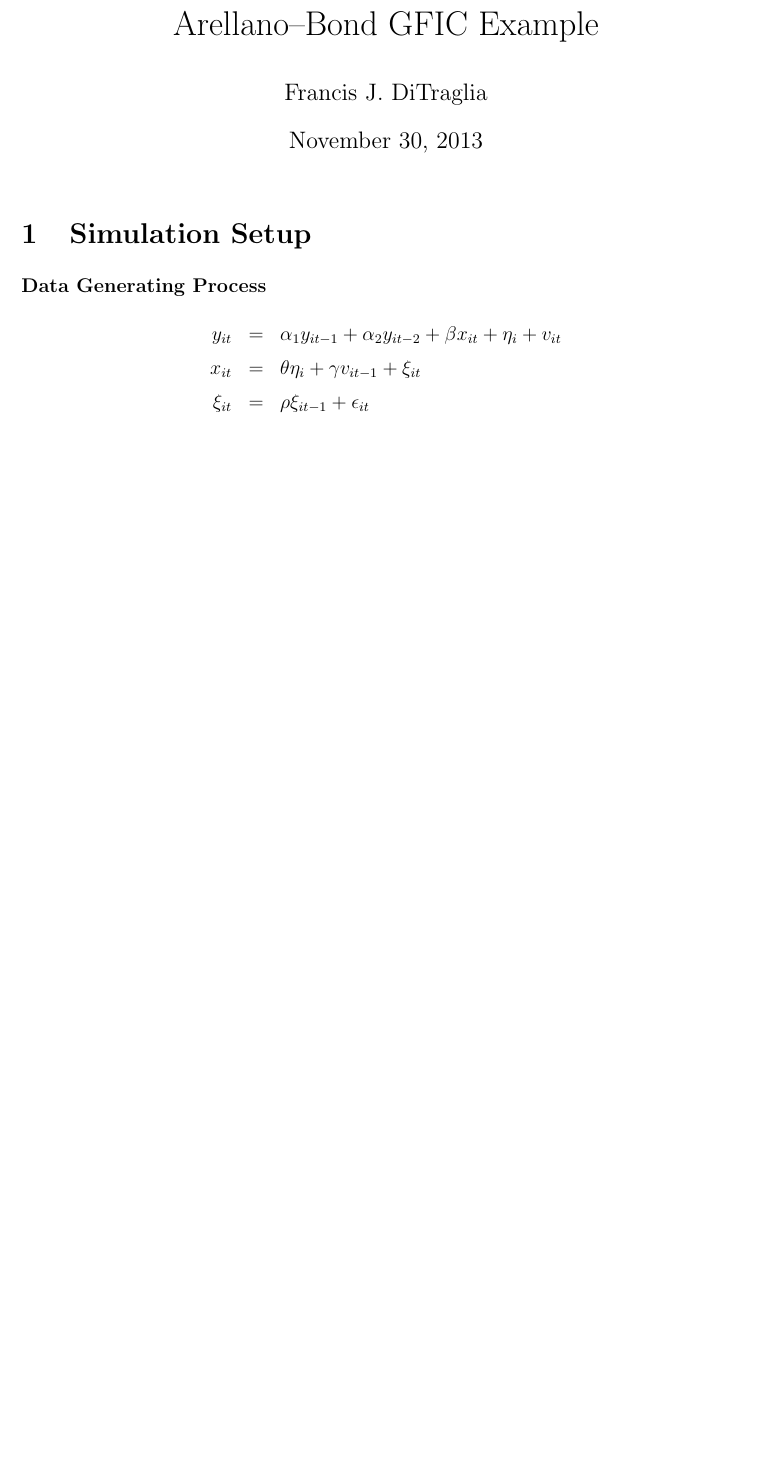
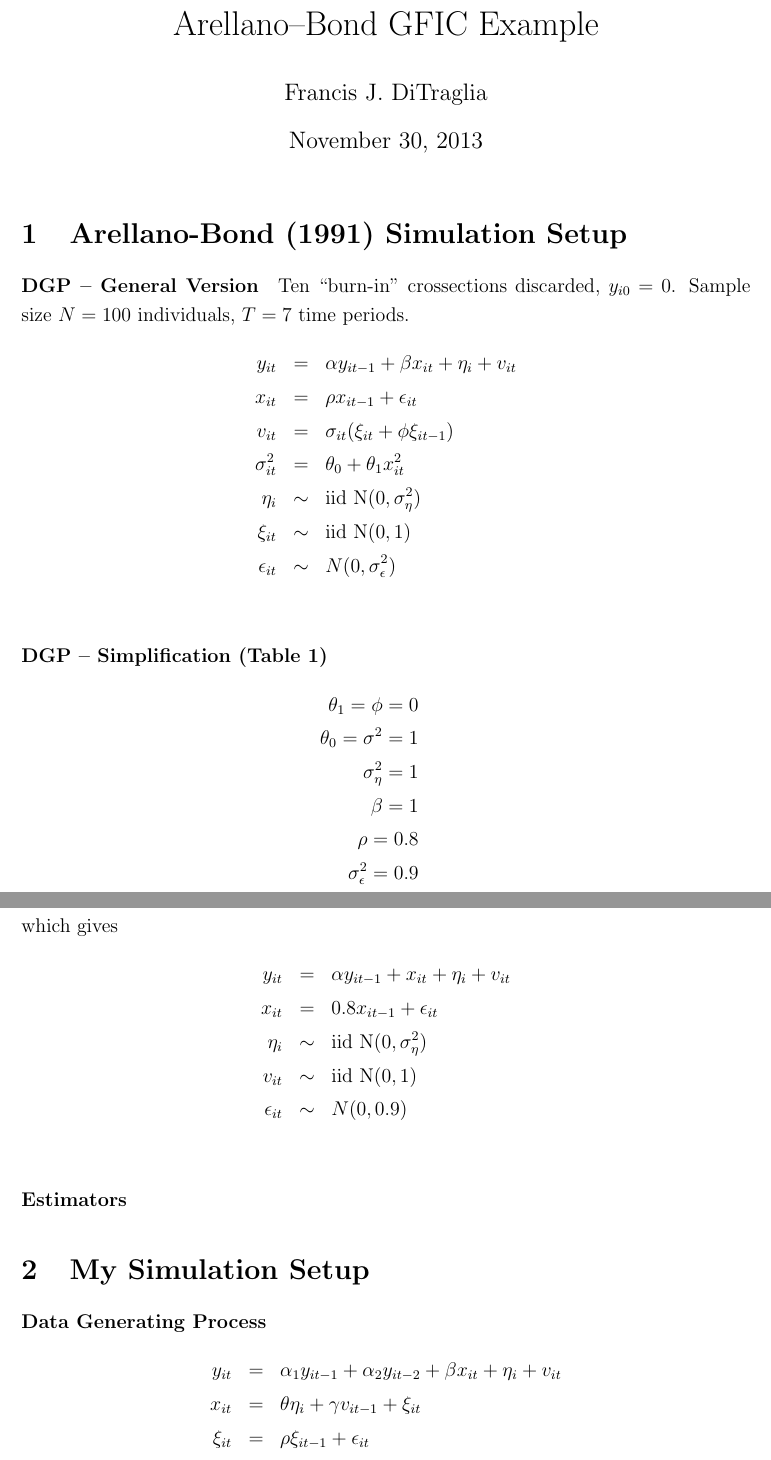
Before and after one commit to fditraglia/gfic, a LaTeX document (GFIC_arellano_bond.tex): part of page 1 of 7 before the commit and two parts of pages 1 and 2 of 8 after it, the two joined at a grey line, cut so that both start at the same text, the shorter picture padded with empty space. Compiled offline with pdfLaTeX.

Commit message:
Added details of Arellano Bond Simulation
For comparison to my simulation study and testing.

```diff
--- a/GFIC_arellano_bond.tex
+++ b/GFIC_arellano_bond.tex
@@ -11,7 +11,42 @@
 
 \maketitle
 
-\section{Simulation Setup}
+\section{Arellano-Bond (1991) Simulation Setup}
+
+\paragraph{DGP -- General Version}
+Ten ``burn-in'' crossections discarded, $y_{i0}=0$. Sample size $N =100$ individuals, $T = 7$ time periods.
+    \begin{eqnarray*}
+      y_{it} &=& \alpha y_{it-1} + \beta x_{it} + \eta_i + v_{it}\\
+      x_{it} &=& \rho x_{it-1} + \epsilon_{it}\\
+      v_{it} &=& \sigma_{it}(\xi_{it} + \phi \xi_{it-1})\\
+      \sigma_{it}^2 &=& \theta_0 + \theta_1 x_{it}^2\\
+      \eta_i &\sim& \mbox{iid N}(0,\sigma_\eta^2)\\
+      \xi_{it} &\sim& \mbox{iid N}(0,1)\\
+      \epsilon_{it} &\sim& N(0,\sigma_\epsilon^2)\\
+    \end{eqnarray*}
+
+\paragraph{DGP -- Simplification (Table 1)}
+  \begin{eqnarray*}
+    \theta_1 = \phi = 0\\
+    \theta_0 = \sigma^2 = 1\\
+    \sigma^2_{\eta} = 1\\
+    \beta = 1\\
+    \rho = 0.8\\
+    \sigma_\epsilon^2 = 0.9
+  \end{eqnarray*}
+which gives
+    \begin{eqnarray*}
+      y_{it} &=& \alpha y_{it-1} + x_{it} + \eta_i + v_{it}\\
+      x_{it} &=& 0.8 x_{it-1} + \epsilon_{it}\\
+      \eta_i &\sim& \mbox{iid N}(0,\sigma_\eta^2)\\
+      v_{it} &\sim& \mbox{iid N}(0,1)\\
+      \epsilon_{it} &\sim& N(0,0.9)\\
+    \end{eqnarray*}
+
+\paragraph{Estimators}
+
+
+\section{My Simulation Setup}
 
 \paragraph{Data Generating Process}
 \begin{eqnarray*}
```
